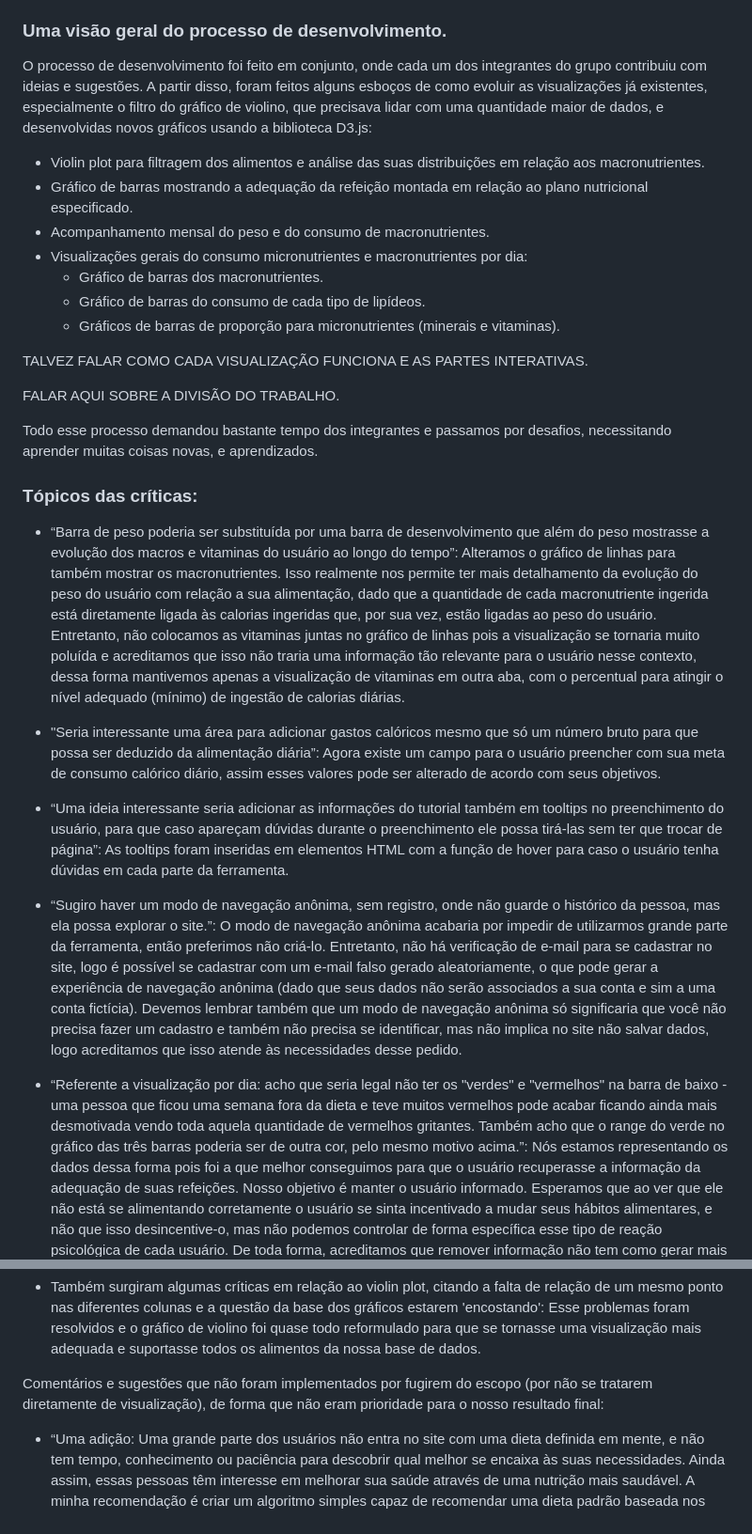
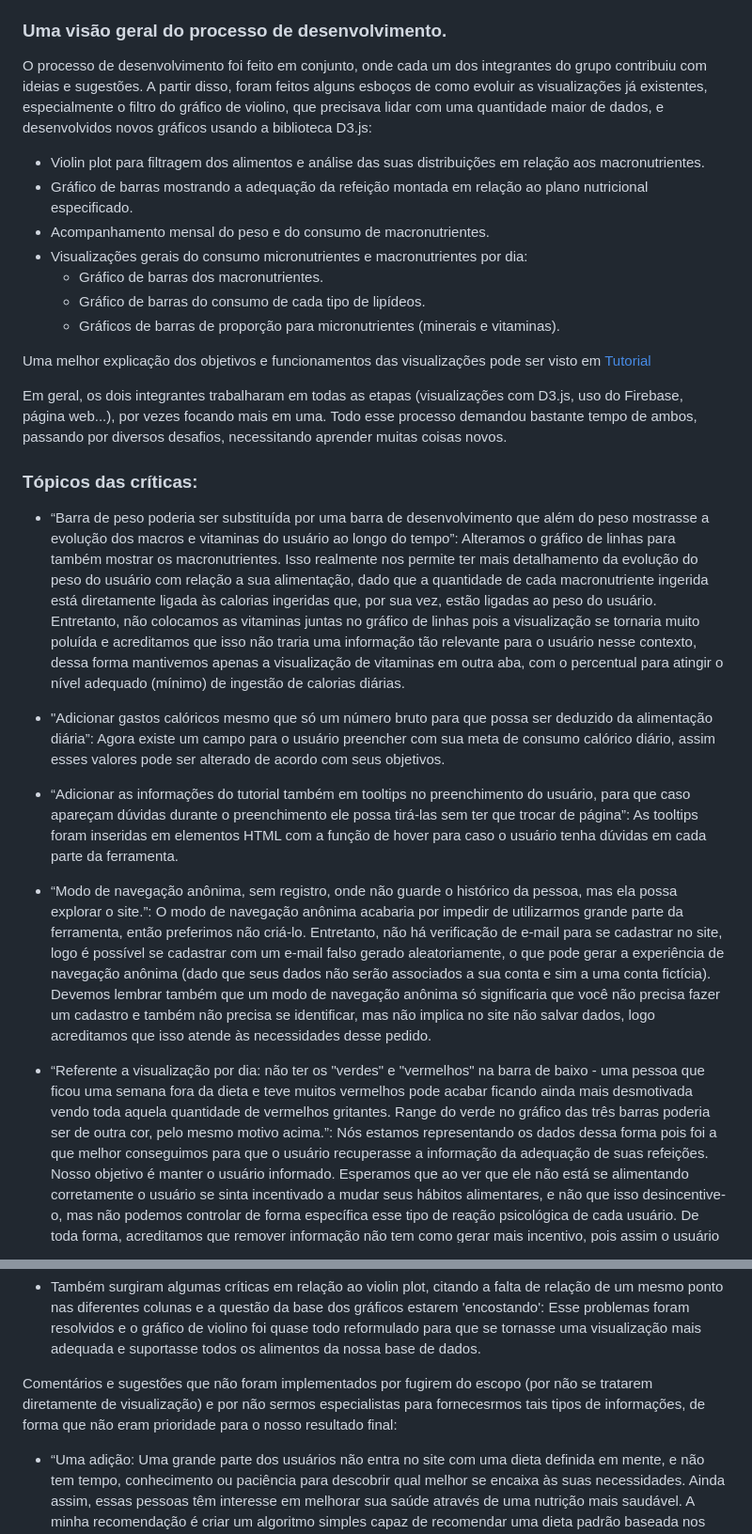
Before and after one commit to BrunoFornaro/nutricao-em-um-segundo-olhar, a Markdown page: README.md, 2 parts joined by grey strips. Shown at 94% size. GitHub-like rendering.

```diff
--- a/README.md
+++ b/README.md
@@ -12,7 +12,7 @@ O objetivo é possibilitar ao usuário um maior entendimento sobre os alimentos,
 
 ### Uma visão geral do processo de desenvolvimento.
 
-O processo de desenvolvimento foi feito em conjunto, onde cada um dos integrantes do grupo contribuiu com ideias e sugestões. A partir disso, foram feitos alguns esboços de como evoluir as visualizações já existentes, especialmente o filtro do gráfico de violino, que precisava lidar com uma quantidade maior de dados, e desenvolvidas novos gráficos usando a biblioteca D3.js:
+O processo de desenvolvimento foi feito em conjunto, onde cada um dos integrantes do grupo contribuiu com ideias e sugestões. A partir disso, foram feitos alguns esboços de como evoluir as visualizações já existentes, especialmente o filtro do gráfico de violino, que precisava lidar com uma quantidade maior de dados, e desenvolvidos novos gráficos usando a biblioteca D3.js:
 
 - Violin plot para filtragem dos alimentos e análise das suas distribuições em relação aos macronutrientes.
 - Gráfico de barras mostrando a adequação da refeição montada em relação ao plano nutricional especificado.
@@ -22,26 +22,24 @@ O processo de desenvolvimento foi feito em conjunto, onde cada um dos integrante
   - Gráfico de barras do consumo de cada tipo de lipídeos.
   - Gráficos de barras de proporção para micronutrientes (minerais e vitaminas).
 
-TALVEZ FALAR COMO CADA VISUALIZAÇÃO FUNCIONA E AS PARTES INTERATIVAS.
+Uma melhor explicação dos objetivos e funcionamentos das visualizações pode ser visto em [Tutorial](https://fgv-vis-2023.github.io/final-project-nutricaoemumolhar/tutorial.html)
 
-FALAR AQUI SOBRE A DIVISÃO DO TRABALHO.
-
-Todo esse processo demandou bastante tempo dos integrantes e passamos por desafios, necessitando aprender muitas coisas novas, e aprendizados.
+Em geral, os dois integrantes trabalharam em todas as etapas (visualizações com D3.js, uso do Firebase, página web...), por vezes focando mais em uma. Todo esse processo demandou bastante tempo de ambos, passando por diversos desafios, necessitando aprender muitas coisas novos.
 
 ### Tópicos das críticas:
 - “Barra de peso poderia ser substituída por uma barra de desenvolvimento que além do peso mostrasse a evolução dos macros e vitaminas do usuário ao longo do tempo”:
 Alteramos o gráfico de linhas para também mostrar os macronutrientes. Isso realmente nos permite ter mais detalhamento da evolução do peso do usuário com relação a sua alimentação, dado que a quantidade de cada macronutriente ingerida está diretamente ligada às calorias ingeridas que, por sua vez, estão ligadas ao peso do usuário. Entretanto, não colocamos as vitaminas juntas no gráfico de linhas pois a visualização se tornaria muito poluída e acreditamos que isso não traria uma informação tão relevante para o usuário nesse contexto, dessa forma mantivemos apenas a visualização de vitaminas em outra aba, com o percentual para atingir o nível adequado (mínimo) de ingestão de calorias diárias.
 
-- "Seria interessante uma área para adicionar gastos calóricos mesmo que só um número bruto para que possa ser deduzido da alimentação diária”:
+- "Adicionar gastos calóricos mesmo que só um número bruto para que possa ser deduzido da alimentação diária”:
 Agora existe um campo para o usuário preencher com sua meta de consumo calórico diário, assim esses valores pode ser alterado de acordo com seus objetivos.
 
-- “Uma ideia interessante seria adicionar as informações do tutorial também em tooltips no preenchimento do usuário, para que caso apareçam dúvidas durante o preenchimento ele possa tirá-las sem ter que trocar de página”:
+- “Adicionar as informações do tutorial também em tooltips no preenchimento do usuário, para que caso apareçam dúvidas durante o preenchimento ele possa tirá-las sem ter que trocar de página”:
 As tooltips foram inseridas em elementos HTML com a função de hover para caso o usuário tenha dúvidas em cada parte da ferramenta.
 
-- “Sugiro haver um modo de navegação anônima, sem registro, onde não guarde o histórico da pessoa, mas ela possa explorar o site.”:
+- “Modo de navegação anônima, sem registro, onde não guarde o histórico da pessoa, mas ela possa explorar o site.”:
 O modo de navegação anônima acabaria por impedir de utilizarmos grande parte da ferramenta, então preferimos não criá-lo. Entretanto, não há verificação de e-mail para se cadastrar no site, logo é possível se cadastrar com um e-mail falso gerado aleatoriamente, o que pode gerar a experiência de navegação anônima (dado que seus dados não serão associados a sua conta e sim a uma conta fictícia). Devemos lembrar também que um modo de navegação anônima só significaria que você não precisa fazer um cadastro e também não precisa se identificar, mas não implica no site não salvar dados, logo acreditamos que isso atende às necessidades desse pedido.
 
-- “Referente a visualização por dia: acho que seria legal não ter os "verdes" e "vermelhos" na barra de baixo - uma pessoa que ficou uma semana fora da dieta e teve muitos vermelhos pode acabar ficando ainda mais desmotivada vendo toda aquela quantidade de vermelhos gritantes. Também acho que o range do verde no gráfico das três barras poderia ser de outra cor, pelo mesmo motivo acima.”:
+- “Referente a visualização por dia: não ter os "verdes" e "vermelhos" na barra de baixo - uma pessoa que ficou uma semana fora da dieta e teve muitos vermelhos pode acabar ficando ainda mais desmotivada vendo toda aquela quantidade de vermelhos gritantes. Range do verde no gráfico das três barras poderia ser de outra cor, pelo mesmo motivo acima.”:
 Nós estamos representando os dados dessa forma pois foi a que melhor conseguimos para que o usuário recuperasse a informação da adequação de suas refeições. Nosso objetivo é manter o usuário informado. Esperamos que ao ver que ele não está se alimentando corretamente o usuário se sinta incentivado a mudar seus hábitos alimentares, e não que isso desincentive-o, mas não podemos controlar de forma específica esse tipo de reação psicológica de cada usuário. De toda forma, acreditamos que remover informação não tem como gerar mais incentivo, pois assim o usuário passa a desconhecer o problema que há.
 Além disso, acreditamos que o range verde ajuda ao usuário notar a adequação dos macronutrientes, até mesmo porque estamos utilizando essa cor para representar adequação em basicamente todas as partes da ferramenta, quando necessário. A escolha dessas cores se deu pelo contexto, é comum ser utilizado vermelho para excesso, amarelo para escassez e verde para adequado (no nosso país e nesse contexto), então não queremos inserir um novo padrão para que o usuário precise se adaptar a ele.
 
@@ -64,7 +62,7 @@ Para o nosso objetivo, de mostrar a adequação da alimentação do usuário, ac
 
 - Também surgiram algumas críticas em relação ao violin plot, citando a falta de relação de um mesmo ponto nas diferentes colunas e a questão da base dos gráficos estarem 'encostando': Esse problemas foram resolvidos e o gráfico de violino foi quase todo reformulado para que se tornasse uma visualização mais adequada e suportasse todos os alimentos da nossa base de dados.
 
-Comentários e sugestões que não foram implementados por fugirem do escopo (por não se tratarem diretamente de visualização), de forma que não eram prioridade para o nosso resultado final:
+Comentários e sugestões que não foram implementados por fugirem do escopo (por não se tratarem diretamente de visualização) e por não sermos especialistas para fornecesrmos tais tipos de informações, de forma que não eram prioridade para o nosso resultado final:
 - “Uma adição: Uma grande parte dos usuários não entra no site com uma dieta definida em mente, e não tem tempo, conhecimento ou paciência para descobrir qual melhor se encaixa às suas necessidades. Ainda assim, essas pessoas têm interesse em melhorar sua saúde através de uma nutrição mais saudável. A minha recomendação é criar um algoritmo simples capaz de recomendar uma dieta padrão baseada nos objetivos do usuário. Isto é, se alguém almeja perder peso, fazer uma recomendação de um conjunto de alimentos de baixa gordura.”
 
 - “Permitir que o usuário adicione uma lista de ingredientes e retorne uma outra lista de refeições que poderiam ser feitas ordenadas pelas necessidades de macronutrientes/calorias restantes diárias.”
```
Also changed, not shown: other parts of README.md (+3 -2 lines).
